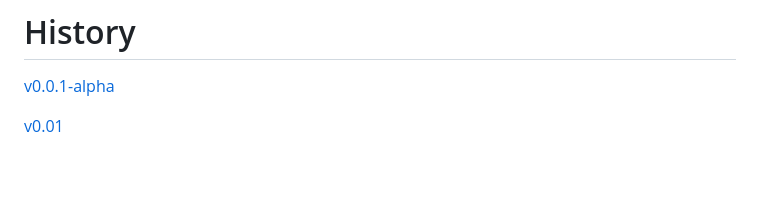
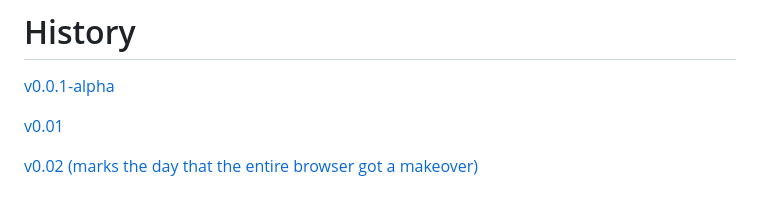
Before and after one commit to linuxfandudeguy/laki, a Markdown page: README.md, the part around the change. Rendered like a GitHub page; blank space fills up the shorter version.

```diff
--- a/README.md
+++ b/README.md
@@ -33,4 +33,6 @@ now has favicon support
 # History
 [v0.0.1-alpha](https://laki-indol.vercel.app/alpha.html)
 
-[v0.01](https://laki-indol.vercel.app/browser.html)
+[v0.01](https://laki-indol.vercel.app/old.html)
+
+[v0.02 (marks the day that the entire browser got a makeover)](https://laki-indol.vercel.app/browser.html)
```
